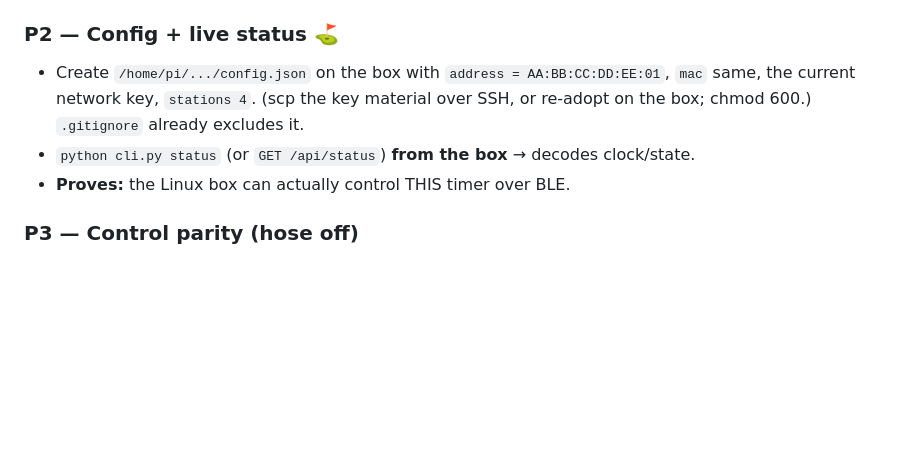
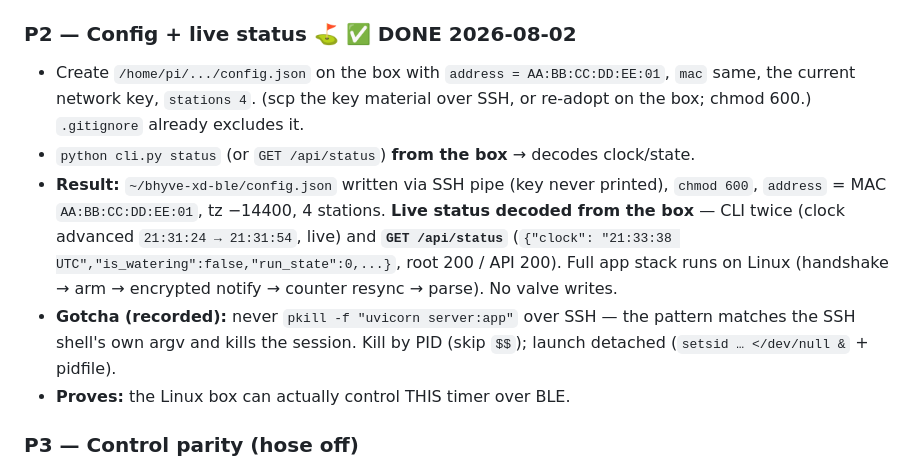
Before and after one commit to evanscastonguay/bhyve-xd-ble, a Markdown page: docs/plans/PLAN_linux_deploy.md, the part around the change. Rendered like a GitHub page; blank space fills up the shorter version.

Commit message:
P2 (Linux deploy): mark done — config on box + live status decoded (CLI + REST)
config.json written to the box via SSH pipe (key never printed, chmod 600) with
address = MAC AA:BB:CC:DD:EE:01. Live status decoded FROM the box: cli.py status
twice (clock advanced live) and GET /api/status (root 200 / api 200). Full app
stack runs on Linux end to end. No valve writes.

Recorded a deploy gotcha: never `pkill -f "uvicorn server:app"` over SSH (matches
the SSH shell's own argv → kills the session); kill by PID, launch detached.

Co-Authored-By: Claude Opus 4.8 <noreply@anthropic.com>
Claude-Session: https://claude.ai/code/session_01K5qCESK9pe8waTVnGN14BC

```diff
--- a/docs/plans/PLAN_linux_deploy.md
+++ b/docs/plans/PLAN_linux_deploy.md
@@ -72,11 +72,19 @@ So the box clones only product-relevant files. Verified by usage analysis (impor
 - **⚠ Finding for P2:** timers do **NOT** advertise `fe32` — it's post-connect GATT. On Linux,
   connect by **MAC**, don't filter scans by service UUID. `config.json`/`secrets/` not yet on the box.
 
-### P2 — Config + live status ⛳
+### P2 — Config + live status ⛳ ✅ DONE 2026-08-02
 - Create `/home/pi/.../config.json` on the box with `address = AA:BB:CC:DD:EE:01`, `mac` same,
   the current network key, `stations 4`. (scp the key material over SSH, or re-adopt on the box;
   chmod 600.) `.gitignore` already excludes it.
 - `python cli.py status` (or `GET /api/status`) **from the box** → decodes clock/state.
+- **Result:** `~/bhyve-xd-ble/config.json` written via SSH pipe (key never printed), `chmod 600`,
+  `address` = MAC `AA:BB:CC:DD:EE:01`, tz −14400, 4 stations. **Live status decoded from the box**
+  — CLI twice (clock advanced `21:31:24 → 21:31:54`, live) and **`GET /api/status`** (`{"clock":
+  "21:33:38 UTC","is_watering":false,"run_state":0,...}`, root 200 / API 200). Full app stack runs
+  on Linux (handshake → arm → encrypted notify → counter resync → parse). No valve writes.
+- **Gotcha (recorded):** never `pkill -f "uvicorn server:app"` over SSH — the pattern matches the
+  SSH shell's own argv and kills the session. Kill by PID (skip `$$`); launch detached
+  (`setsid … </dev/null &` + pidfile).
 - **Proves:** the Linux box can actually control THIS timer over BLE.
 
 ### P3 — Control parity (hose off)
```
